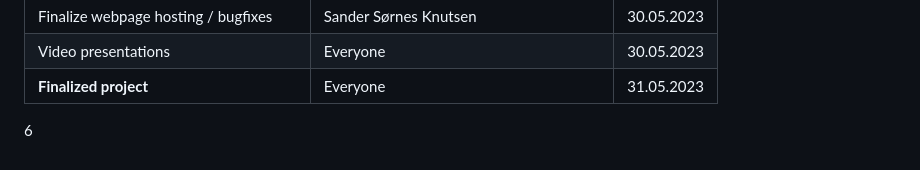
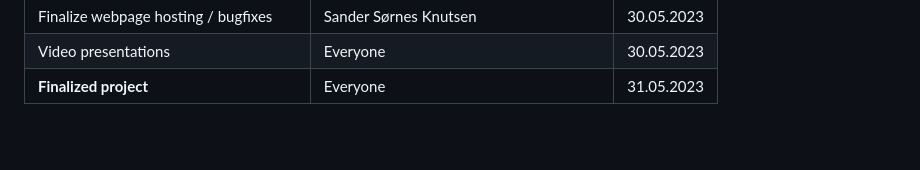
Before and after one commit to matste97/WebteknologiGruppe5, a Markdown page: Sprint report.md, the part around one of its changes. Drawn GitHub-style; blank space fills up the shorter version.

Commit message:
Update Sprint report.md
fixed markdown

```diff
--- a/Sprint report.md
+++ b/Sprint report.md
@@ -95,5 +75,3 @@
 | Finalize webpage hosting / bugfixes | Sander Sørnes Knutsen | 30.05.2023 |
 | Video presentations | Everyone | 30.05.2023 |
 | **Finalized project** | Everyone | 31.05.2023 |
-
-6
```
Also changed, not shown: other parts of Sprint report.md (+1 -21 lines).
